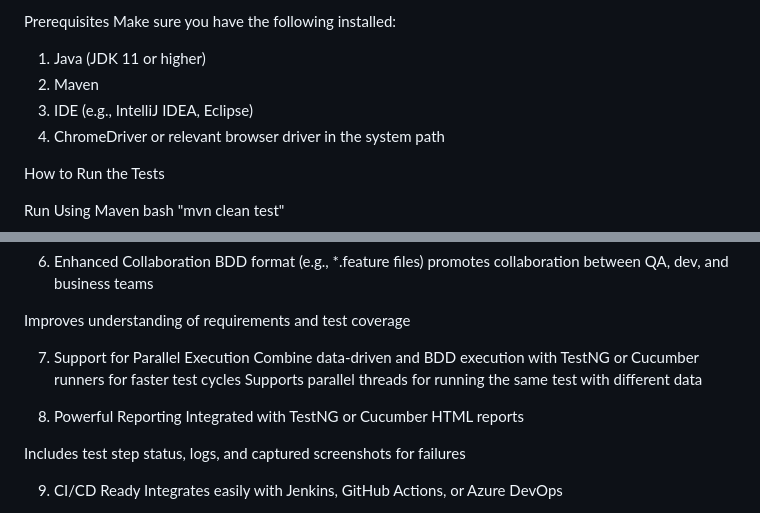
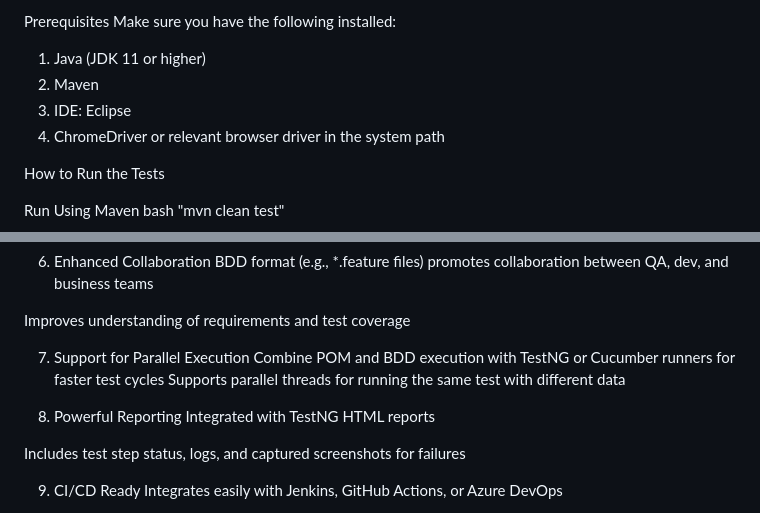
Before and after one commit to Nirmala-D/UI_AutomationSincX, a Markdown page: README.md, 2 parts joined by grey strips. GitHub-like rendering.

```diff
--- a/README.md
+++ b/README.md
@@ -15,7 +15,7 @@ Prerequisites
 Make sure you have the following installed:
 1. Java (JDK 11 or higher)
 2. Maven
-3. IDE (e.g., IntelliJ IDEA, Eclipse)
+3. IDE: Eclipse
 4. ChromeDriver or relevant browser driver in the system path
 
  How to Run the Tests
@@ -82,11 +82,11 @@ BDD format (e.g., *.feature files) promotes collaboration between QA, dev, and b
 Improves understanding of requirements and test coverage
 
 7. Support for Parallel Execution
-Combine data-driven and BDD execution with TestNG or Cucumber runners for faster test cycles
+Combine POM and BDD execution with TestNG or Cucumber runners for faster test cycles
 Supports parallel threads for running the same test with different data
 
 8. Powerful Reporting
-Integrated with TestNG or Cucumber HTML reports
+Integrated with TestNG HTML reports
 
 Includes test step status, logs, and captured screenshots for failures
 
```
